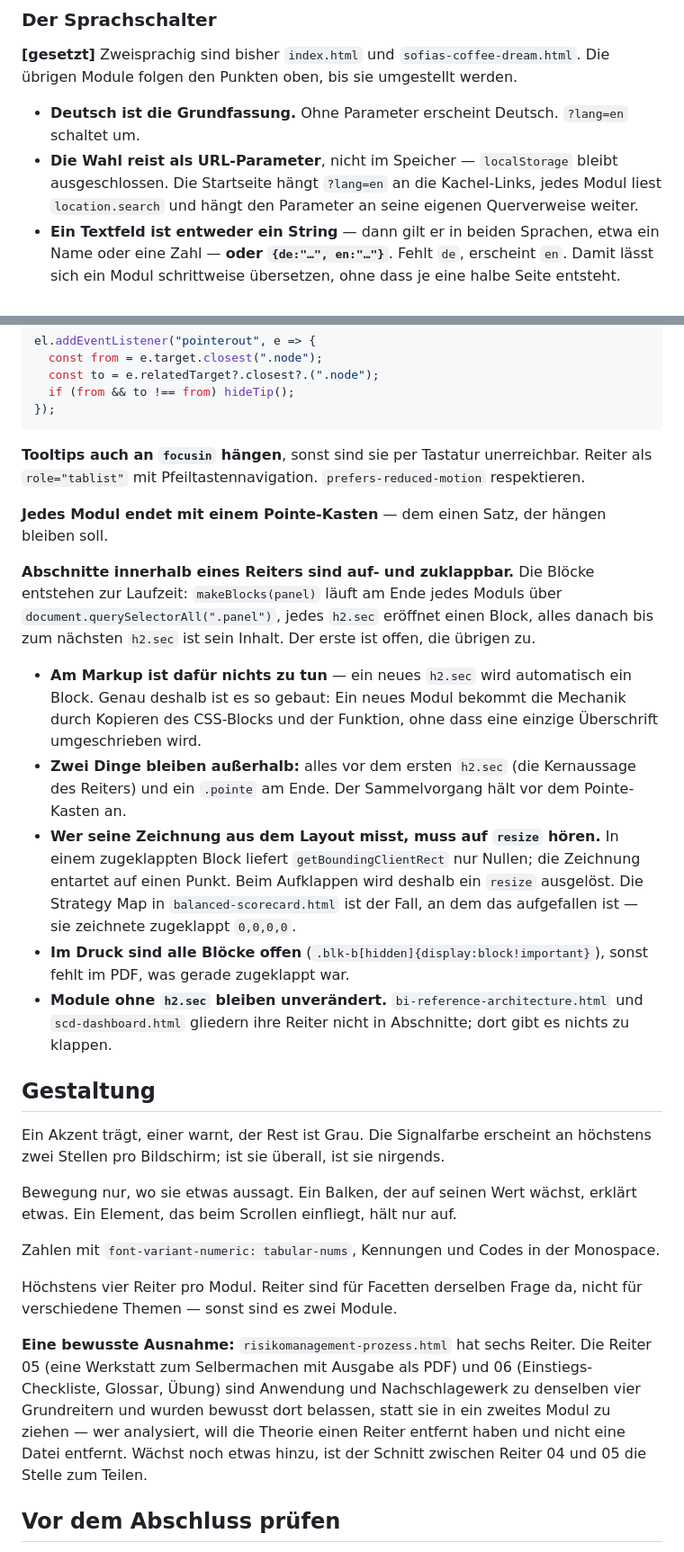
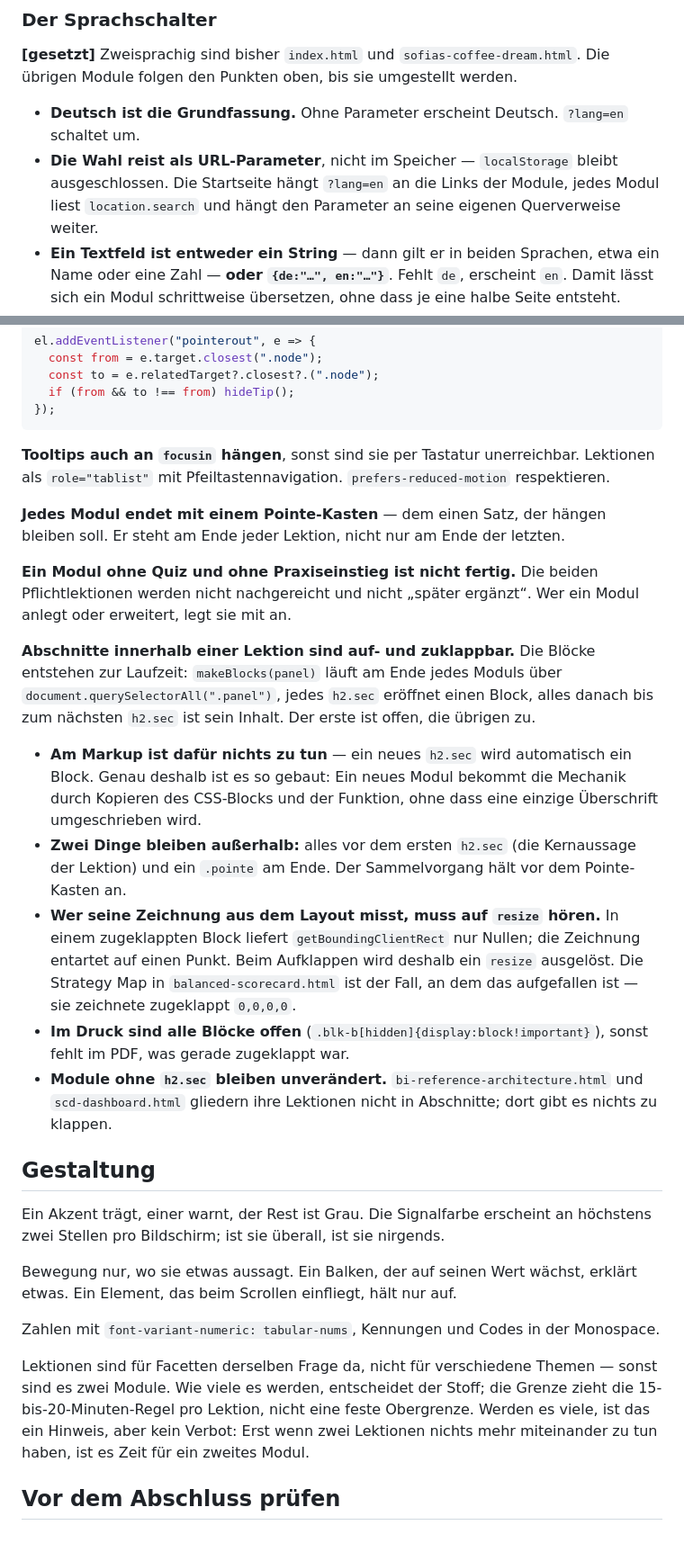
Before and after one commit to scotandmillfield-spec/lectures_controlling_bi, a Markdown page: CLAUDE.md, 2 parts joined by grey strips. Shown at 90% size. GitHub-like rendering.

````diff
--- a/CLAUDE.md
+++ b/CLAUDE.md
@@ -33,7 +72,7 @@ Deutsch. Für die Module gilt:
 
 - **Deutsch ist die Grundfassung.** Ohne Parameter erscheint Deutsch. `?lang=en` schaltet um.
 - **Die Wahl reist als URL-Parameter**, nicht im Speicher — `localStorage` bleibt
-  ausgeschlossen. Die Startseite hängt `?lang=en` an die Kachel-Links, jedes Modul liest
+  ausgeschlossen. Die Startseite hängt `?lang=en` an die Links der Module, jedes Modul liest
   `location.search` und hängt den Parameter an seine eigenen Querverweise weiter.
 - **Ein Textfeld ist entweder ein String** — dann gilt er in beiden Sprachen, etwa ein Name
   oder eine Zahl — **oder `{de:"…", en:"…"}`**. Fehlt `de`, erscheint `en`. Damit lässt sich
@@ -198,11 +237,16 @@ el.addEventListener("pointerout", e => {
 ```
 
 **Tooltips auch an `focusin` hängen**, sonst sind sie per Tastatur unerreichbar.
-Reiter als `role="tablist"` mit Pfeiltastennavigation. `prefers-reduced-motion` respektieren.
+Lektionen als `role="tablist"` mit Pfeiltastennavigation. `prefers-reduced-motion` respektieren.
 
 **Jedes Modul endet mit einem Pointe-Kasten** — dem einen Satz, der hängen bleiben soll.
+Er steht am Ende jeder Lektion, nicht nur am Ende der letzten.
 
-**Abschnitte innerhalb eines Reiters sind auf- und zuklappbar.** Die Blöcke entstehen zur
+**Ein Modul ohne Quiz und ohne Praxiseinstieg ist nicht fertig.** Die beiden Pflichtlektionen
+werden nicht nachgereicht und nicht „später ergänzt“. Wer ein Modul anlegt oder erweitert,
+legt sie mit an.
+
+**Abschnitte innerhalb einer Lektion sind auf- und zuklappbar.** Die Blöcke entstehen zur
 Laufzeit: `makeBlocks(panel)` läuft am Ende jedes Moduls über `document.querySelectorAll(".panel")`,
 jedes `h2.sec` eröffnet einen Block, alles danach bis zum nächsten `h2.sec` ist sein Inhalt. Der
 erste ist offen, die übrigen zu.
@@ -210,7 +254,7 @@ erste ist offen, die übrigen zu.
 - **Am Markup ist dafür nichts zu tun** — ein neues `h2.sec` wird automatisch ein Block. Genau
   deshalb ist es so gebaut: Ein neues Modul bekommt die Mechanik durch Kopieren des CSS-Blocks
   und der Funktion, ohne dass eine einzige Überschrift umgeschrieben wird.
-- **Zwei Dinge bleiben außerhalb:** alles vor dem ersten `h2.sec` (die Kernaussage des Reiters)
+- **Zwei Dinge bleiben außerhalb:** alles vor dem ersten `h2.sec` (die Kernaussage der Lektion)
   und ein `.pointe` am Ende. Der Sammelvorgang hält vor dem Pointe-Kasten an.
 - **Wer seine Zeichnung aus dem Layout misst, muss auf `resize` hören.** In einem zugeklappten
   Block liefert `getBoundingClientRect` nur Nullen; die Zeichnung entartet auf einen Punkt. Beim
@@ -219,7 +263,7 @@ erste ist offen, die übrigen zu.
 - **Im Druck sind alle Blöcke offen** (`.blk-b[hidden]{display:block!important}`), sonst fehlt
   im PDF, was gerade zugeklappt war.
 - **Module ohne `h2.sec` bleiben unverändert.** `bi-reference-architecture.html` und
-  `scd-dashboard.html` gliedern ihre Reiter nicht in Abschnitte; dort gibt es nichts zu klappen.
+  `scd-dashboard.html` gliedern ihre Lektionen nicht in Abschnitte; dort gibt es nichts zu klappen.
 
 ## Gestaltung
 
@@ -231,15 +275,10 @@ Ein Element, das beim Scrollen einfliegt, hält nur auf.
 
 Zahlen mit `font-variant-numeric: tabular-nums`, Kennungen und Codes in der Monospace.
 
-Höchstens vier Reiter pro Modul. Reiter sind für Facetten derselben Frage da, nicht für
-verschiedene Themen — sonst sind es zwei Module.
-
-**Eine bewusste Ausnahme:** `risikomanagement-prozess.html` hat sechs Reiter. Die Reiter 05
-(eine Werkstatt zum Selbermachen mit Ausgabe als PDF) und 06 (Einstiegs-Checkliste, Glossar,
-Übung) sind Anwendung und Nachschlagewerk zu denselben vier Grundreitern und wurden bewusst
-dort belassen, statt sie in ein zweites Modul zu ziehen — wer analysiert, will die Theorie
-einen Reiter entfernt haben und nicht eine Datei entfernt. Wächst noch etwas hinzu, ist der
-Schnitt zwischen Reiter 04 und 05 die Stelle zum Teilen.
+Lektionen sind für Facetten derselben Frage da, nicht für verschiedene Themen — sonst sind es
+zwei Module. Wie viele es werden, entscheidet der Stoff; die Grenze zieht die 15-bis-20-Minuten-Regel
+pro Lektion, nicht eine feste Obergrenze. Werden es viele, ist das ein Hinweis, aber kein Verbot:
+Erst wenn zwei Lektionen nichts mehr miteinander zu tun haben, ist es Zeit für ein zweites Modul.
 
 ## Vor dem Abschluss prüfen
 
````
Also changed, not shown: other parts of CLAUDE.md (+49 -10 lines).
